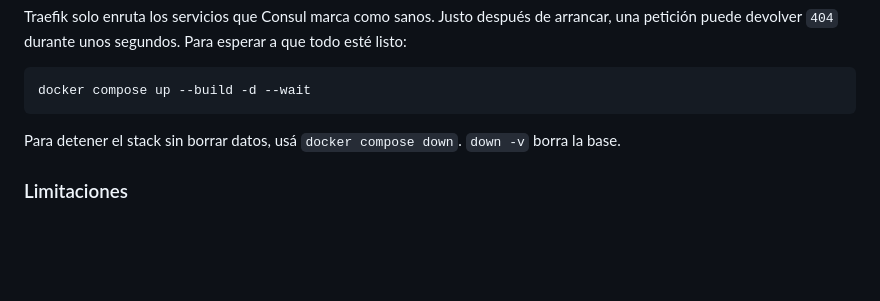
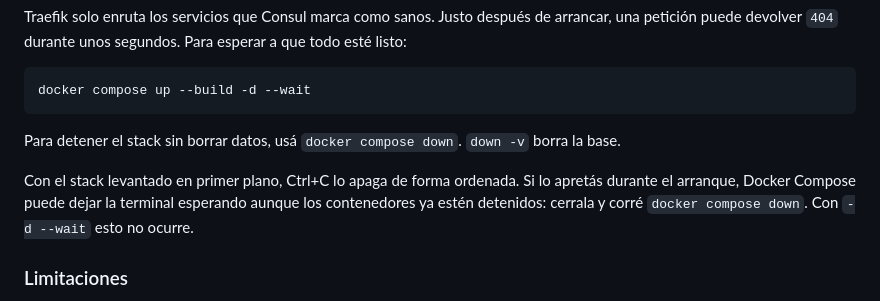
Before and after one commit to VickySB23/pdf-extractext, a Markdown page: README.md, the part around the change. Rendered like a GitHub page; blank space fills up the shorter version.

Commit message:
Explica en el README qué hacer si Ctrl+C cuelga la terminal

```diff
--- a/README.md
+++ b/README.md
@@ -160,6 +160,8 @@ docker compose up --build -d --wait
 
 Para detener el stack sin borrar datos, usá `docker compose down`. `down -v` borra la base.
 
+Con el stack levantado en primer plano, Ctrl+C lo apaga de forma ordenada. Si lo apretás durante el arranque, Docker Compose puede dejar la terminal esperando aunque los contenedores ya estén detenidos: cerrala y corré `docker compose down`. Con `-d --wait` esto no ocurre.
+
 ### Limitaciones
 
 - El listado devuelve como máximo 100 documentos y no tiene paginación.
```
